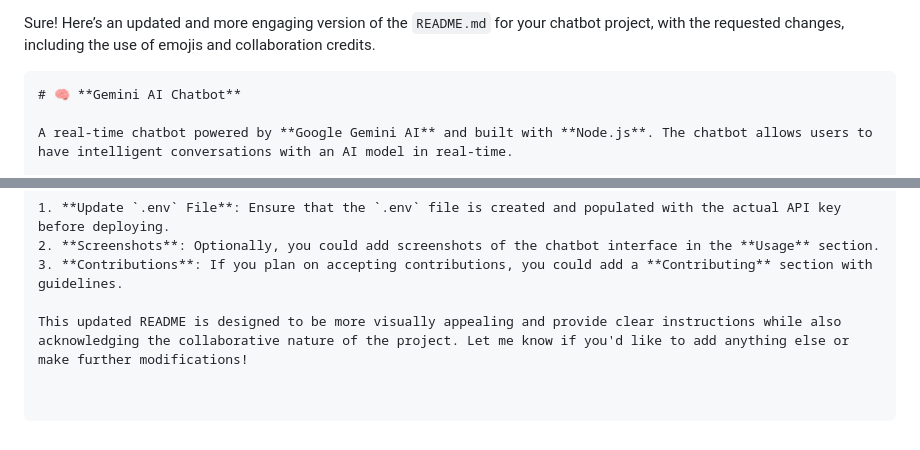
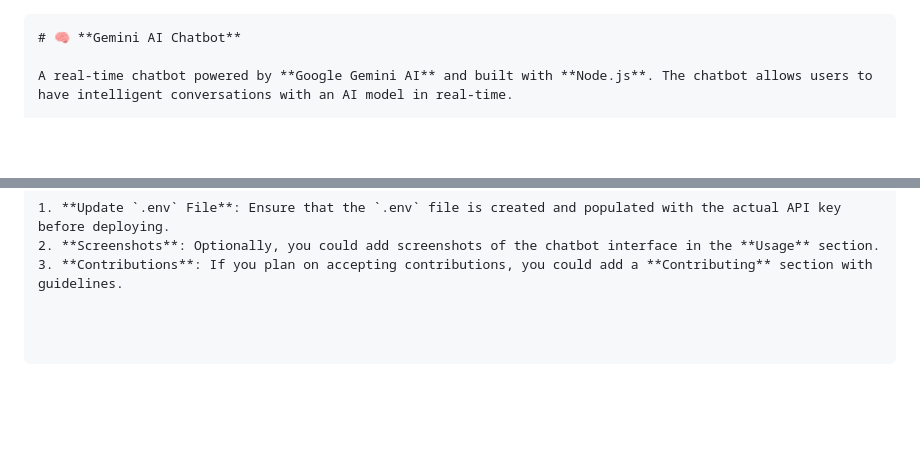
Before and after one commit to Akshit-Kumar098/Chatbot--js, a Markdown page: README.md, 2 parts joined by grey strips. GitHub-like rendering; blank space fills up the shorter version.

````diff
--- a/README.md
+++ b/README.md
@@ -1,5 +1,3 @@
-Sure! Here’s an updated and more engaging version of the `README.md` for your chatbot project, with the requested changes, including the use of emojis and collaboration credits.
-
 ```markdown
 # 🧠 **Gemini AI Chatbot**
 
@@ -174,5 +172,3 @@ Feel free to open issues or contribute to the project!
 1. **Update `.env` File**: Ensure that the `.env` file is created and populated with the actual API key before deploying.
 2. **Screenshots**: Optionally, you could add screenshots of the chatbot interface in the **Usage** section.
 3. **Contributions**: If you plan on accepting contributions, you could add a **Contributing** section with guidelines.
-
-This updated README is designed to be more visually appealing and provide clear instructions while also acknowledging the collaborative nature of the project. Let me know if you'd like to add anything else or make further modifications!
````
